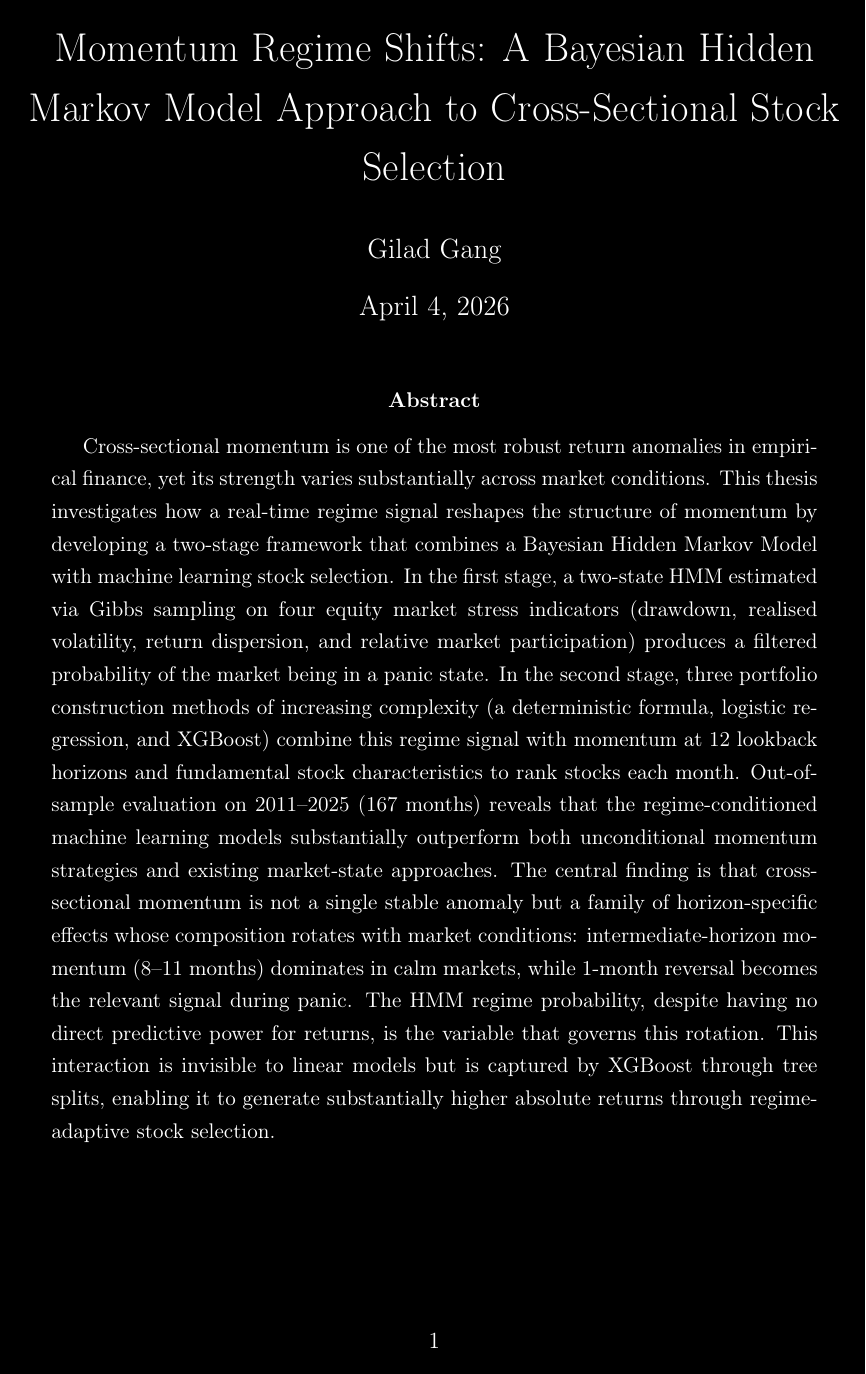
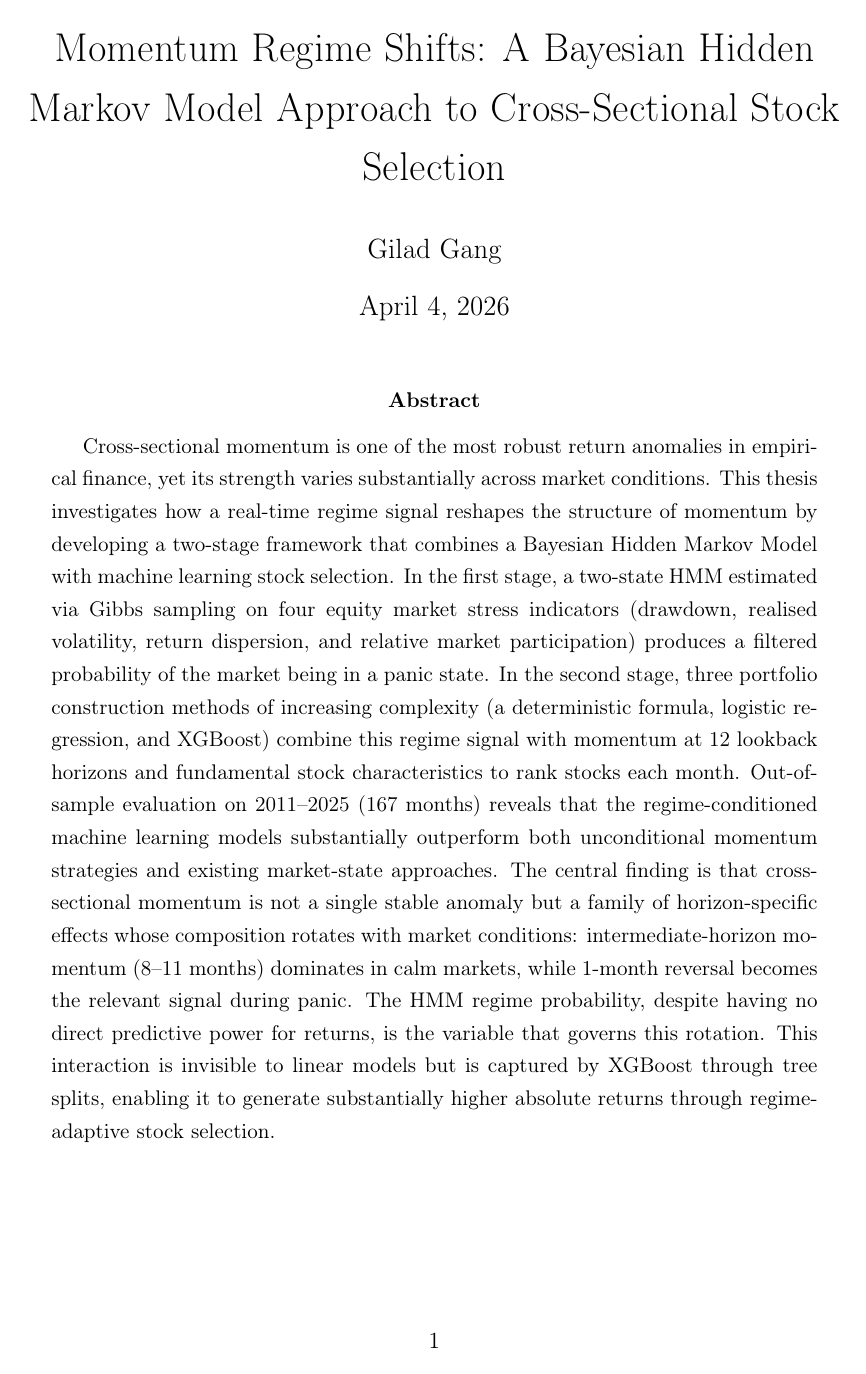
Before and after one commit to giladgang/momentum_regime, a LaTeX paper (main.tex): page 1 of 53. Compiled offline with pdfLaTeX.

Commit message:
Revert to standard white background and dark link colors
Co-Authored-By: Claude Opus 4.6 <noreply@anthropic.com>

```diff
--- a/main.tex
+++ b/main.tex
@@ -13,18 +13,15 @@
 \usepackage{hyperref}
 \usepackage{cleveref}
 \usepackage{titlesec}
-\usepackage{xcolor}
-\pagecolor{black}
-\color{white}
 
 %% --Settings --
 \graphicspath{{./}}          % images live at project root
 \onehalfspacing
 \hypersetup{
     colorlinks = true,
-    linkcolor  = cyan!70,
-    citecolor  = cyan!70,
-    urlcolor   = cyan!70
+    linkcolor  = blue!60!black,
+    citecolor  = blue!60!black,
+    urlcolor   = blue!60!black
 }
 
 %% --Title --
```
